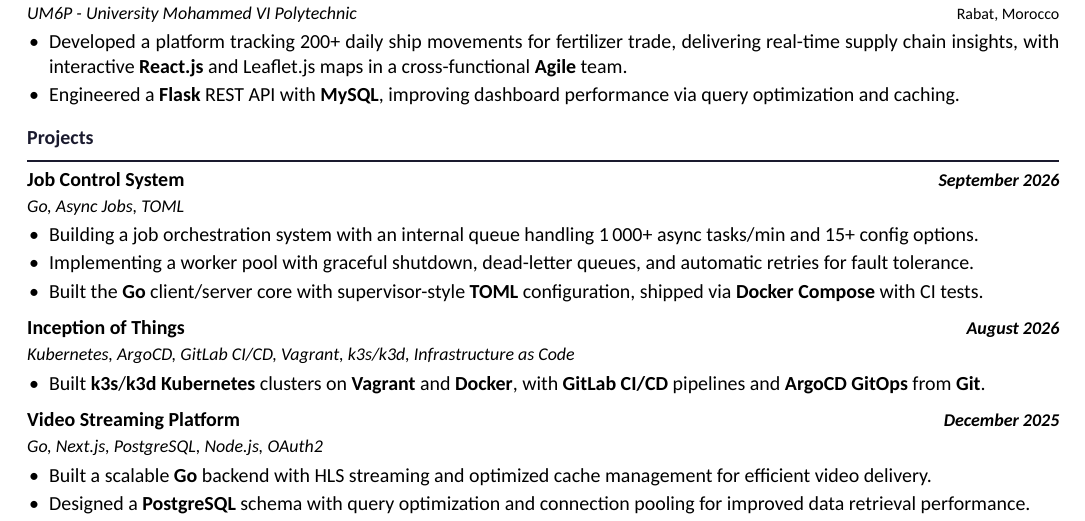
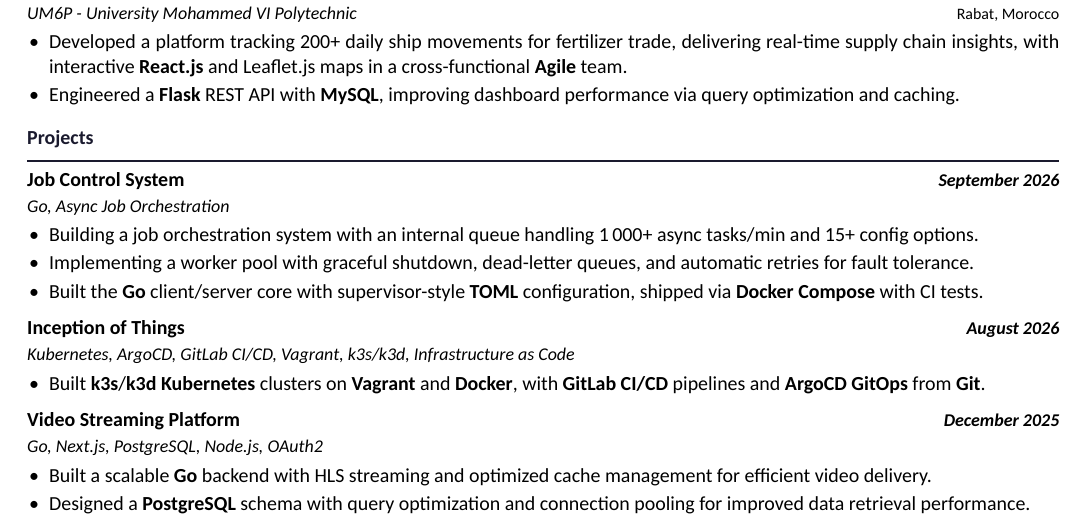
Before and after one commit to mylastresort/mylastresort.github.io, a LaTeX CV (resume/resume.tex): part of the page, cut so that both start at the same text. Compiled offline with XeLaTeX.

Commit message:
resume: drop TOML from the job control system stack line
The stack line advertised TOML next to Go and Async Jobs, but the project
uses it only as a config file format, not as a language-level skill.

Replaced with 'Async Job Orchestration', which describes what the project
actually does and keeps the line at four words: the layout check rejects
any line that ends with fewer than four.

```diff
--- a/resume/resume.tex
+++ b/resume/resume.tex
@@ -118,7 +118,7 @@
 \section{Projects}
 
 \entry{\href{https://github.com/mylastresort/taskmaster}{Job Control System}}{September 2026}\\
-\subentry{Go, Async Jobs, TOML}{}
+\subentry{Go, Async Job Orchestration}{}
 \begin{itemize}
   \item Building a job orchestration system with an internal queue handling 1\,000+ async tasks/min and 15+ config options.
   \item Implementing a worker pool with graceful shutdown, dead-letter queues, and automatic retries for fault tolerance.
```
